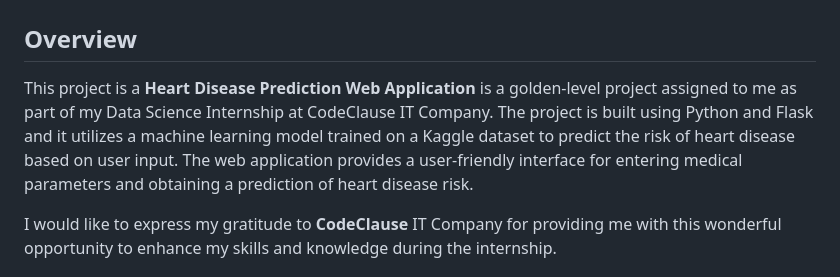
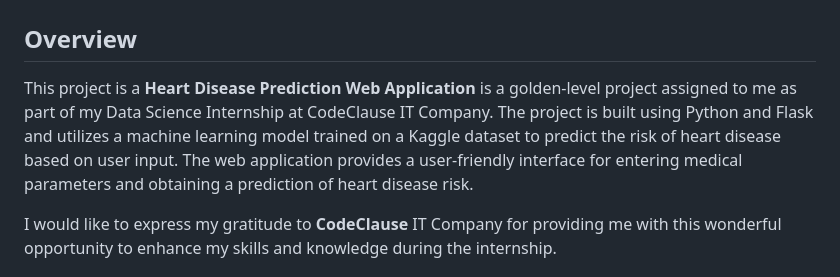
Before and after one commit to Yashvardhan-Asthana/CodeClauseInternship_Heart-Disease-Risk-Assessment, a Markdown page: README.md, the part around the change. Rendered like a GitHub page.

```diff
--- a/README.md
+++ b/README.md
@@ -1,7 +1,7 @@
 # Heart Disease Prediction Web Application
 
 ## Overview
-This project is a **Heart Disease Prediction Web Application** is a golden-level project assigned to me as part of my Data Science Internship at CodeClause IT Company. The project is built using Python and Flask and it utilizes a machine learning model trained on a Kaggle dataset to predict the risk of heart disease based on user input. The web application provides a user-friendly interface for entering medical parameters and obtaining a prediction of heart disease risk.
+This project is a **Heart Disease Prediction Web Application** is a golden-level project assigned to me as part of my Data Science Internship at CodeClause IT Company. The project is built using Python and Flask and utilizes a machine learning model trained on a Kaggle dataset to predict the risk of heart disease based on user input. The web application provides a user-friendly interface for entering medical parameters and obtaining a prediction of heart disease risk.
 
 I would like to express my gratitude to **CodeClause** IT Company for providing me with this wonderful opportunity to enhance my skills and knowledge during the internship.
 
```
